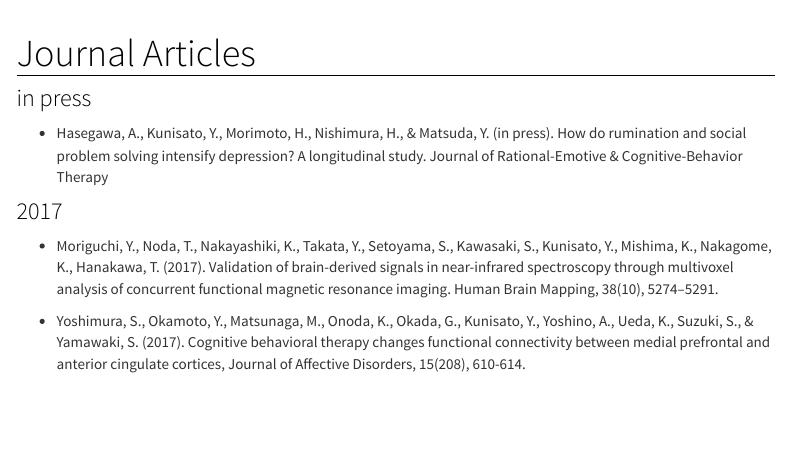
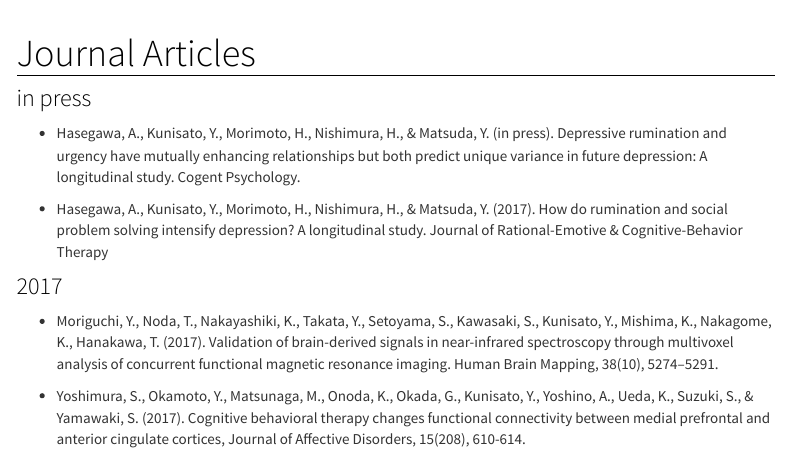
Before and after one commit to kunisatoLab/english, an R Markdown document (articles.Rmd): the page in a window 1100 px wide, from its top. Rendered offline with R 4.5, knitr and Pandoc, with nearby package versions; menus at the side of the page are left out.

Commit message:
業績更新

```diff
--- a/articles.Rmd
+++ b/articles.Rmd
@@ -5,7 +5,9 @@ title: "Journal Articles"
 
 ### in press
 
-- Hasegawa, A., Kunisato, Y., Morimoto, H., Nishimura, H., & Matsuda, Y. (in press). How do rumination and social problem solving intensify depression? A longitudinal study. Journal of Rational-Emotive & Cognitive-Behavior Therapy
+- Hasegawa, A., Kunisato, Y., Morimoto, H., Nishimura, H., & Matsuda, Y. (in press). Depressive rumination and urgency have mutually enhancing relationships but both predict unique variance in future depression: A longitudinal study. Cogent Psychology.
+
+- Hasegawa, A., Kunisato, Y., Morimoto, H., Nishimura, H., & Matsuda, Y. (2017). How do rumination and social problem solving intensify depression? A longitudinal study. Journal of Rational-Emotive & Cognitive-Behavior Therapy
 
 ### 2017
 
```
Also changed, not shown: 1 other file.
